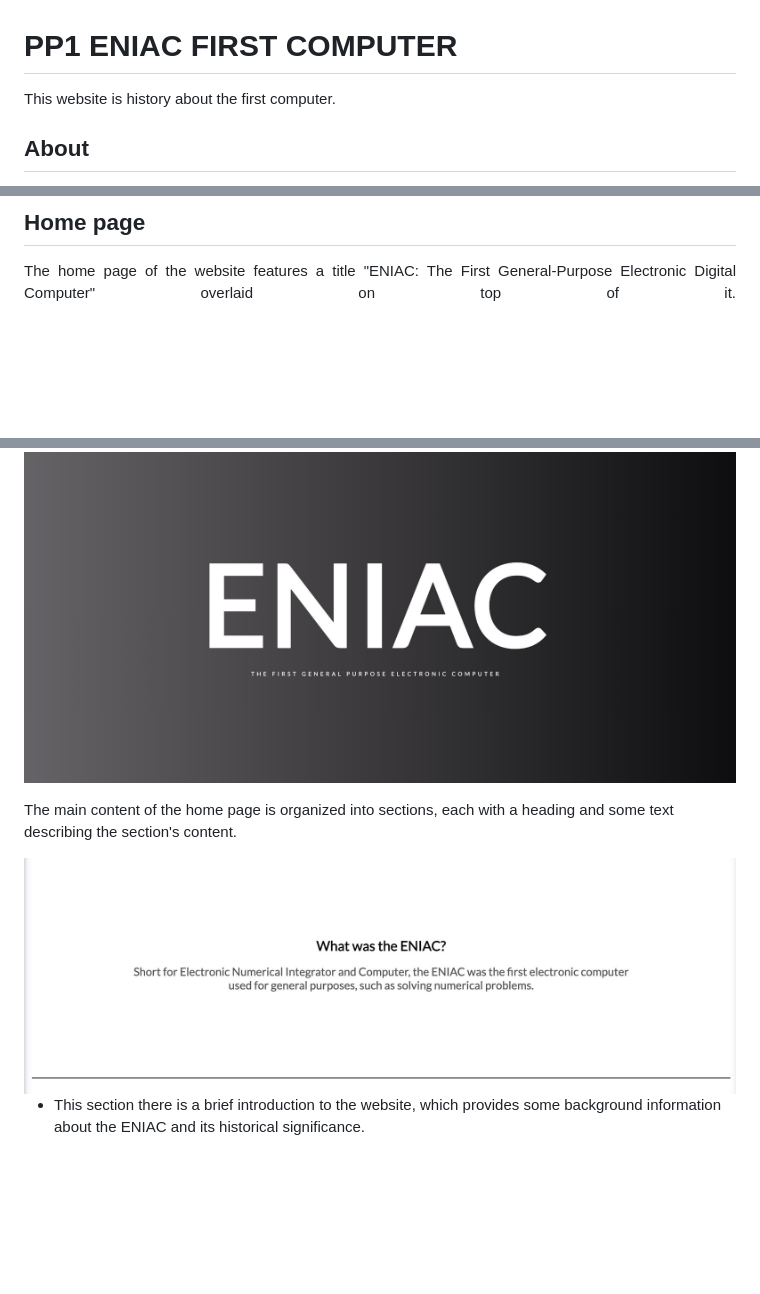
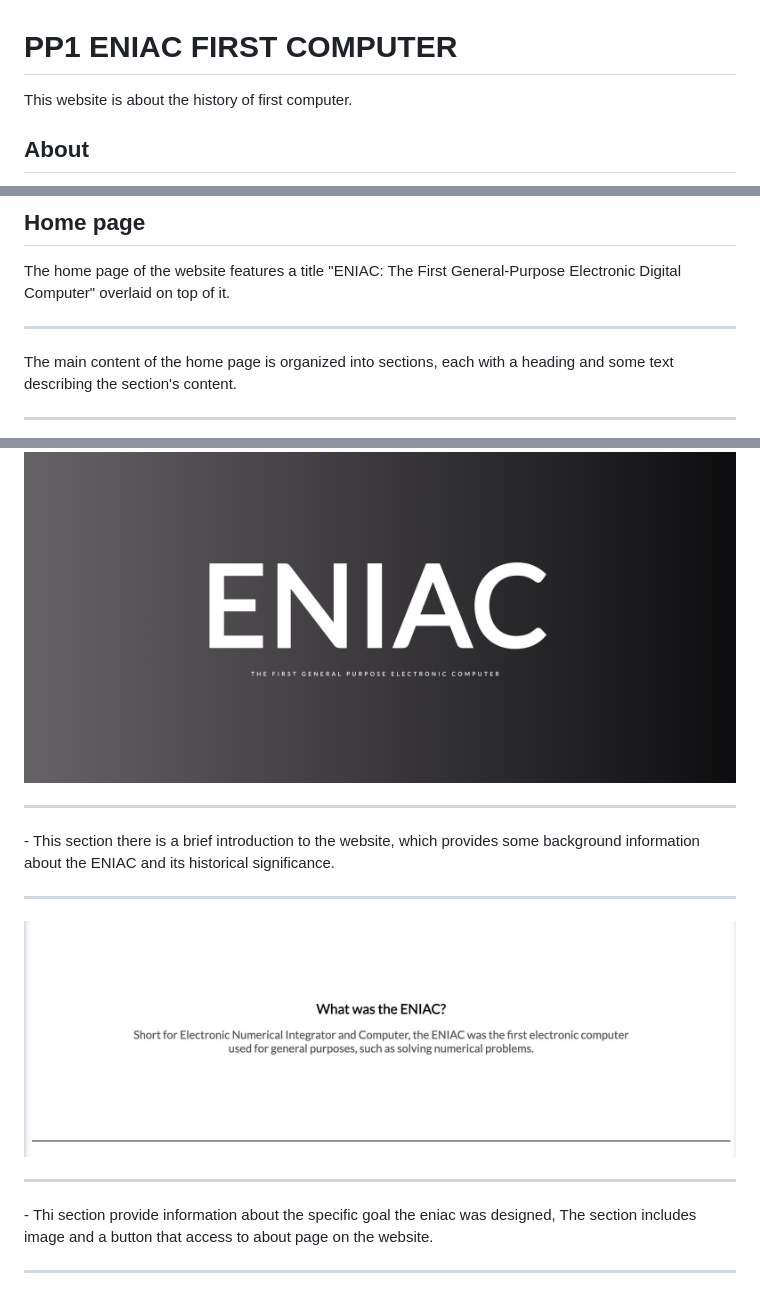
Before and after one commit to Godinhoweverson/PP1_Eniac_First_Computer, a Markdown page: README.md, 3 parts joined by grey strips. Rendered like a GitHub page; blank space fills up the shorter version.

Commit message:
Fix home page text on README

```diff
--- a/README.md
+++ b/README.md
@@ -1,5 +1,6 @@
 # PP1 ENIAC FIRST COMPUTER
-This website is history about the first computer.
+
+This website is about the history of first computer.
 
 ## About
 
@@ -119,12 +120,20 @@ IMPORTANT: Remember to always include a screenshot of each individual feature!
 The home page of the website features a title "ENIAC: The First General-Purpose Electronic Digital Computer" overlaid on top of it.
 
+<hr>
+
+The main content of the home page is organized into sections, each with a heading and some text describing the section's content.
+<hr>
 <img src="documentation/images/first-container.jpg" alt="title-ENIAC">
 
-The main content of the home page is organized into sections, each with a heading and some text describing the section's content.
 
+<hr>
+- This section there is a brief introduction to the website, which provides some background information about the ENIAC and its historical significance.
+<hr>
 <img src="documentation/images/introduction.jpg" alt="title-ENIAC">
 
-- This section there is a brief introduction to the website, which provides some background information about the ENIAC and its historical significance.
 
+<hr>
+- Thi section provide information about the specific goal the eniac was designed, The section includes image and a button that access to about page on the website.</p>
+<hr>
 <img src="documentation/images/third-section.jpg" alt="Third-section">
 
```
Also changed, not shown: other parts of README.md (+4 -7 lines).
